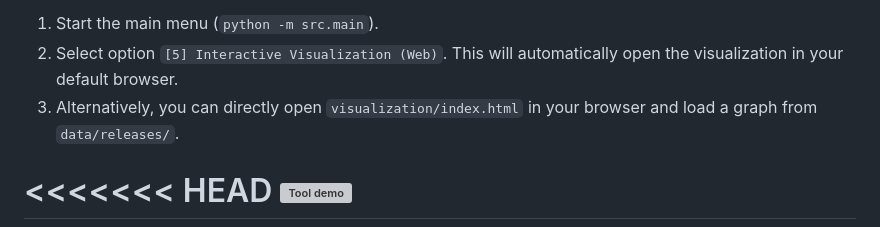
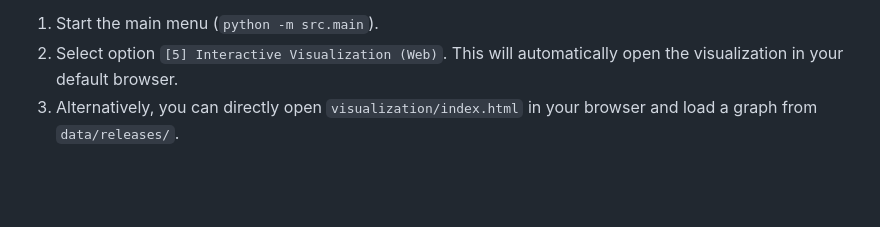
Before and after one commit to hjthomp/ovarian-cancer-resistance-kg, a Markdown page: README.md, the part around one of its changes. GitHub-like rendering; blank space fills up the shorter version; grey boxes are pictures that could not be loaded.

Commit message:
resolve README merge conflict

```diff
--- a/README.md
+++ b/README.md
@@ -216,5 +216,4 @@ To access:
 2.  Select option `[5] Interactive Visualization (Web)`. This will automatically open the visualization in your default browser.
 3.  Alternatively, you can directly open `visualization/index.html` in your browser and load a graph from `data/releases/`.
 
-<<<<<<< HEAD
 ![Tool demo](assets/tool_demo.gif)
```
Also changed, not shown: other parts of README.md (+0 -4 lines).
